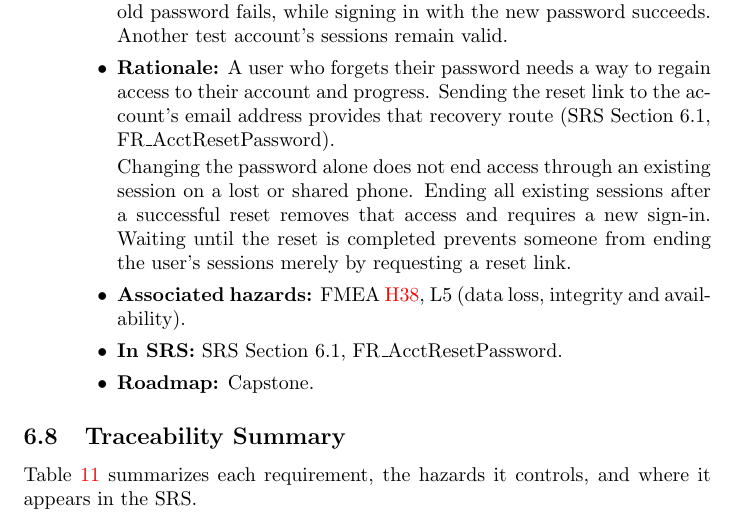
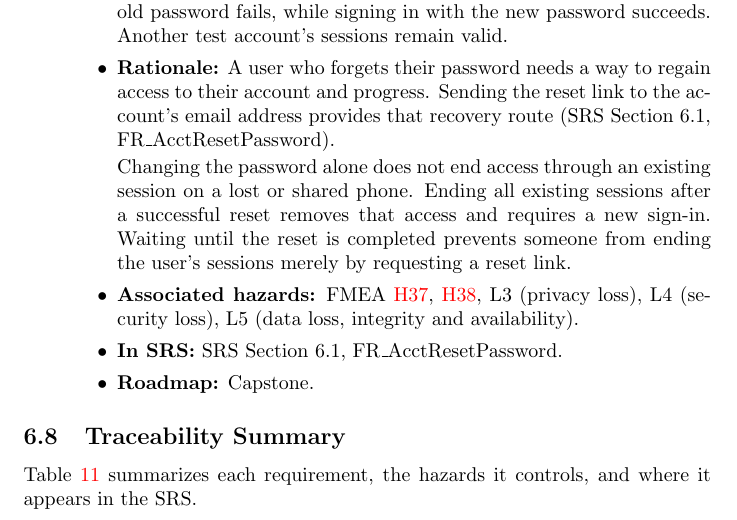
Before and after one commit to davislenover/BurnNEarn, a LaTeX document (docs/HazardAnalysis/HazardAnalysis.tex): part of page 43 of 51, cut so that both start at the same text. Compiled offline with pdfLaTeX; a LaTeX package or settings file that is missing is left out.

Commit message:
update the associated hazards

```diff
--- a/docs/HazardAnalysis/HazardAnalysis.tex
+++ b/docs/HazardAnalysis/HazardAnalysis.tex
@@ -1712,7 +1712,7 @@ After the user sets a new password through the link, both existing sessions have
 account and progress. Sending the reset link to the account's email address provides that recovery route (SRS Section~6.1, FR\_AcctResetPassword).
 
 Changing the password alone does not end access through an existing session on a lost or shared phone. Ending all existing sessions after a successful reset removes that access and requires a new sign-in. Waiting until the reset is completed prevents someone from ending the user's sessions merely by requesting a reset link.}
-{FMEA \hazref{H38}, L5 (data loss, integrity and availability).}
+{FMEA \hazref{H37}, \hazref{H38}, L3 (privacy loss), L4 (security loss), L5 (data loss, integrity and availability).}
 {SRS Section~6.1, FR\_AcctResetPassword.}
 {Capstone.}
 
```
